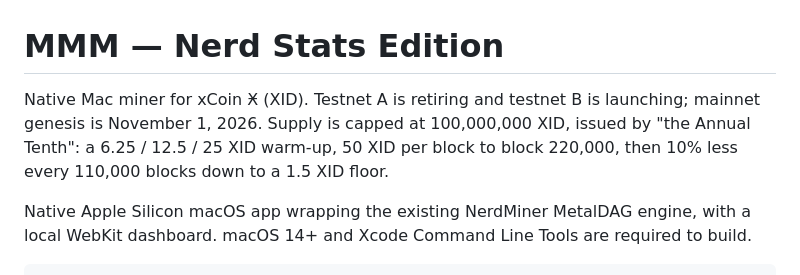
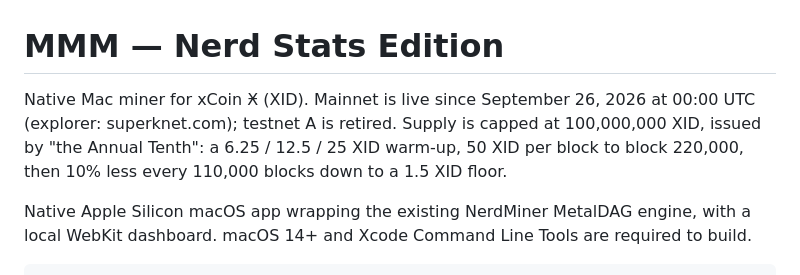
Before and after one commit to SystemThreat/MMM, a Markdown page: README.md, the part around the change. Drawn GitHub-style.

Commit message:
README: mainnet is live since 2026-09-26
Co-Authored-By: Claude Opus 5.5 <noreply@anthropic.com>

```diff
--- a/README.md
+++ b/README.md
@@ -1,6 +1,6 @@
 # MMM — Nerd Stats Edition
 
-Native Mac miner for xCoin Ӿ (XID). Testnet A is retiring and testnet B is launching; mainnet genesis is November 1, 2026. Supply is capped at 100,000,000 XID, issued by "the Annual Tenth": a 6.25 / 12.5 / 25 XID warm-up, 50 XID per block to block 220,000, then 10% less every 110,000 blocks down to a 1.5 XID floor.
+Native Mac miner for xCoin Ӿ (XID). Mainnet is live since September 26, 2026 at 00:00 UTC (explorer: superknet.com); testnet A is retired. Supply is capped at 100,000,000 XID, issued by "the Annual Tenth": a 6.25 / 12.5 / 25 XID warm-up, 50 XID per block to block 220,000, then 10% less every 110,000 blocks down to a 1.5 XID floor.
 
 Native Apple Silicon macOS app wrapping the existing NerdMiner MetalDAG engine, with a local WebKit dashboard. macOS 14+ and Xcode Command Line Tools are required to build.
 
```
